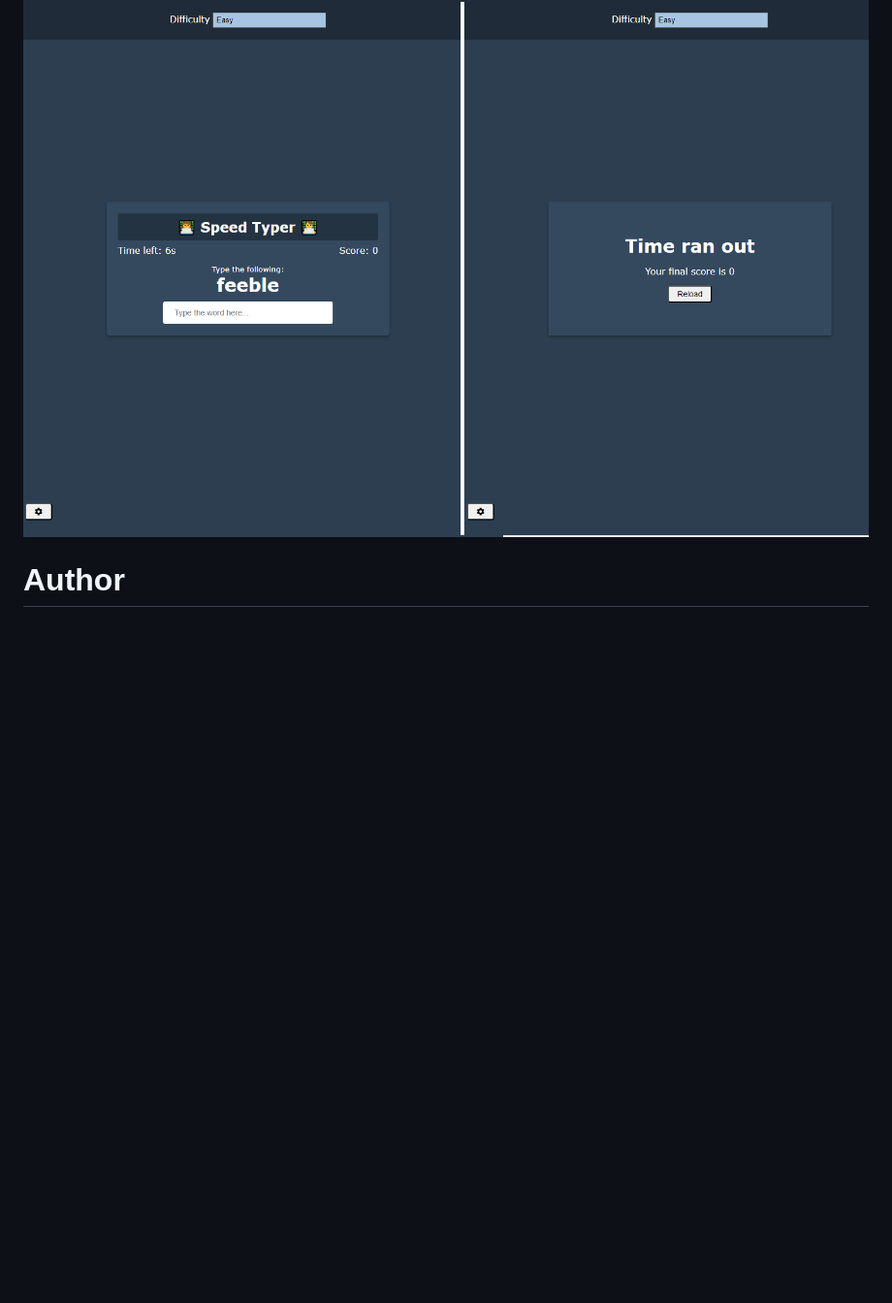
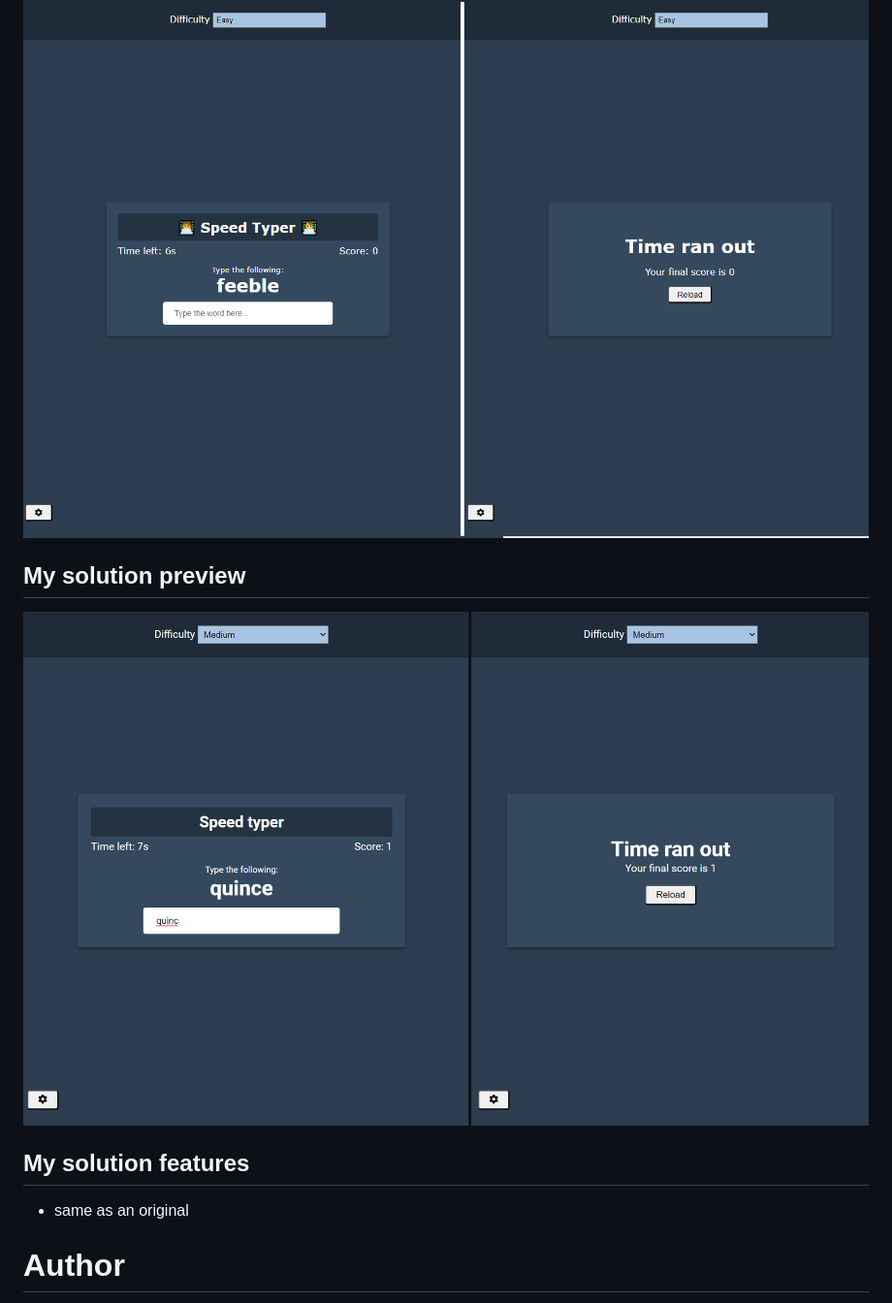
Before and after one commit to pettik/Udemy--vanillawebprojects-12, a Markdown page: README.md, the part around the change printed below. Shown: that part at 97% size. Rendered like a GitHub page; pictures changed too: img/my-solution-preview.png (added); blank space fills up the shorter version.

Commit message:
final image

```diff
--- a/README.md
+++ b/README.md
@@ -23,16 +21,15 @@ Game to beat the clock by typing random words
     <img src="./img/12_preview.png" alt="Original preview">
 </div>
 
-
-<!-- ## My solution preview
+## My solution preview
 
 <div style="text-align:center;display:flex; flex-direction:column;justify-content:center;" >
     <img style="margin-bottom:10px" src="./img/my-solution-preview.png" alt="My solution preview">
 </div>
 
+## My solution features
 
-## My solution features -->
-
+- same as an original
 
 # Author
 
```
Also changed, not shown: other parts of README.md (+0 -2 lines).
